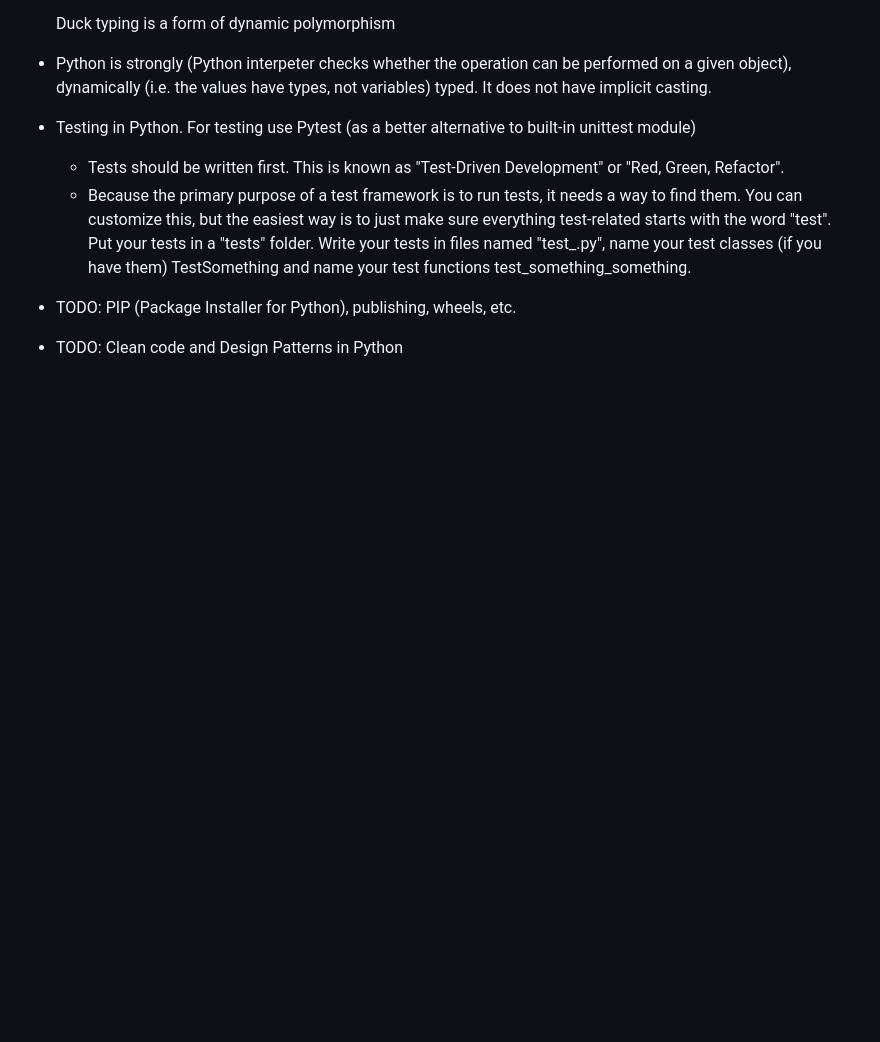
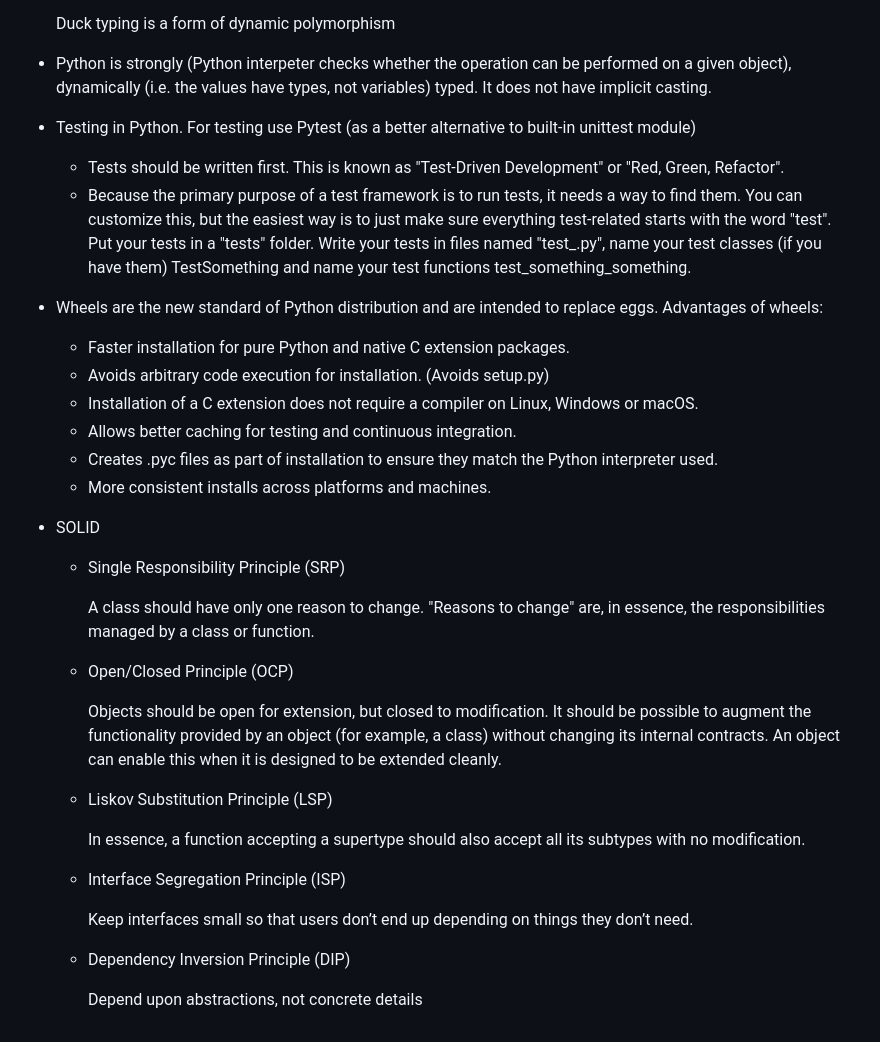
Before and after one commit to barhanc/notes, a Markdown page: comp-sci/python.md, the part around the change. GitHub-like rendering; blank space fills up the shorter version.

```diff
--- a/comp-sci/python.md
+++ b/comp-sci/python.md
@@ -163,5 +163,36 @@ Python
     "test_<something>.py", name your test classes (if you have them) TestSomething and name your
     test functions test_something_something.
 
-* TODO: PIP (Package Installer for Python), publishing, wheels, etc.
-* TODO: Clean code and Design Patterns in Python
+* Wheels are the new standard of Python distribution and are intended to replace eggs. Advantages of
+  wheels:
+  - Faster installation for pure Python and native C extension packages.
+  - Avoids arbitrary code execution for installation. (Avoids setup.py)
+  - Installation of a C extension does not require a compiler on Linux, Windows or macOS.
+  - Allows better caching for testing and continuous integration.
+  - Creates .pyc files as part of installation to ensure they match the Python interpreter used.
+  - More consistent installs across platforms and machines.
+
+* SOLID
+  - Single Responsibility Principle (SRP)
+
+    A class should have only one reason to change. "Reasons to change" are, in essence, the
+    responsibilities managed by a class or function.
+
+  - Open/Closed Principle (OCP)
+
+    Objects should be open for extension, but closed to modification. It should be possible to
+    augment the functionality provided by an object (for example, a class) without changing its
+    internal contracts. An object can enable this when it is designed to be extended cleanly.
+
+  - Liskov Substitution Principle (LSP)
+
+    In essence, a function accepting a supertype should also accept all its subtypes with no
+    modification.
+
+  - Interface Segregation Principle (ISP)
+
+    Keep interfaces small so that users don’t end up depending on things they don’t need.
+
+  - Dependency Inversion Principle (DIP)
+
+    Depend upon abstractions, not concrete details
```
Also changed, not shown: comp-sci/algorithms_basics.md (+28 -34 lines), comp-sci/computer_basics.md (+1 -0 lines), comp-sci/figs/simple_computer_2.png (added), 2 other files.
